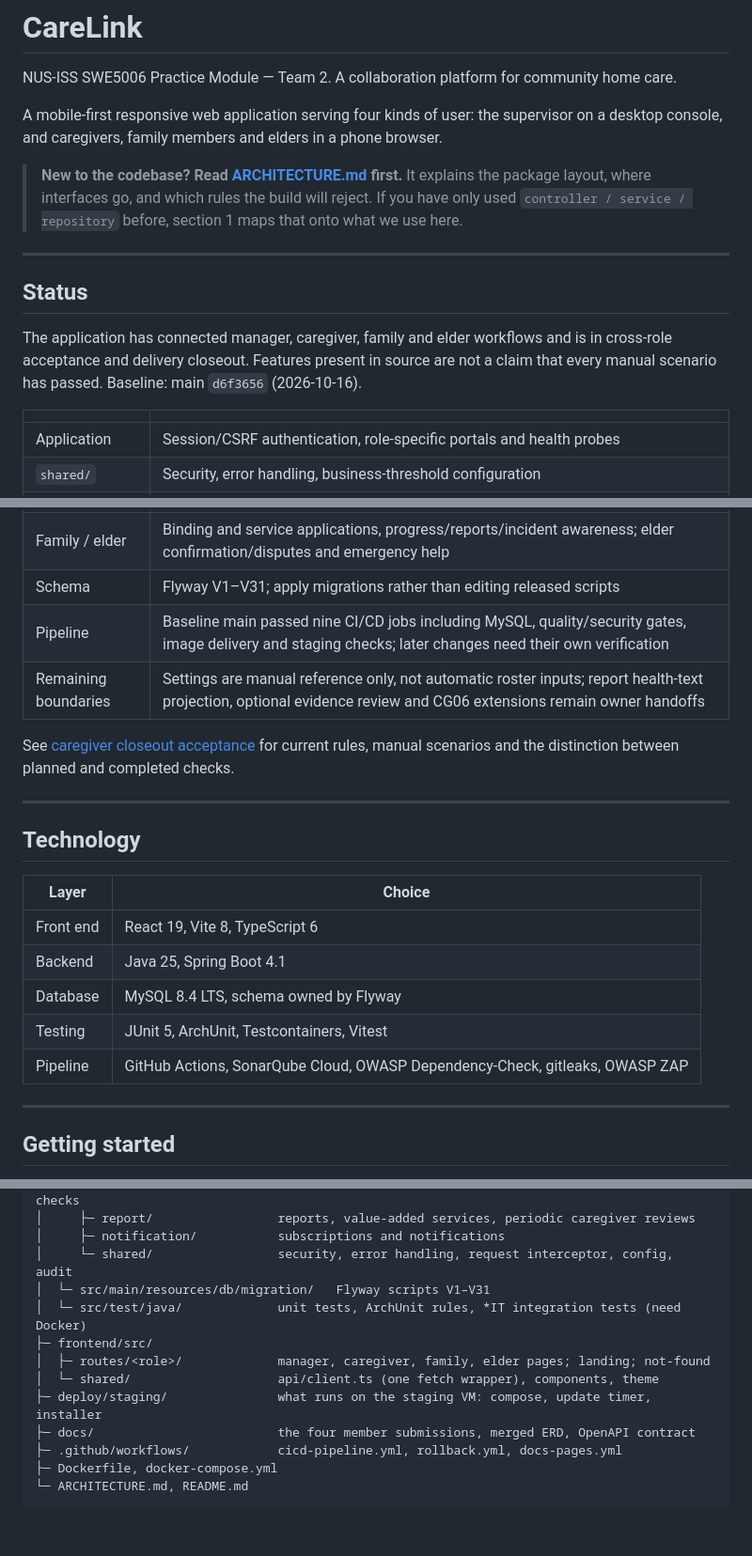
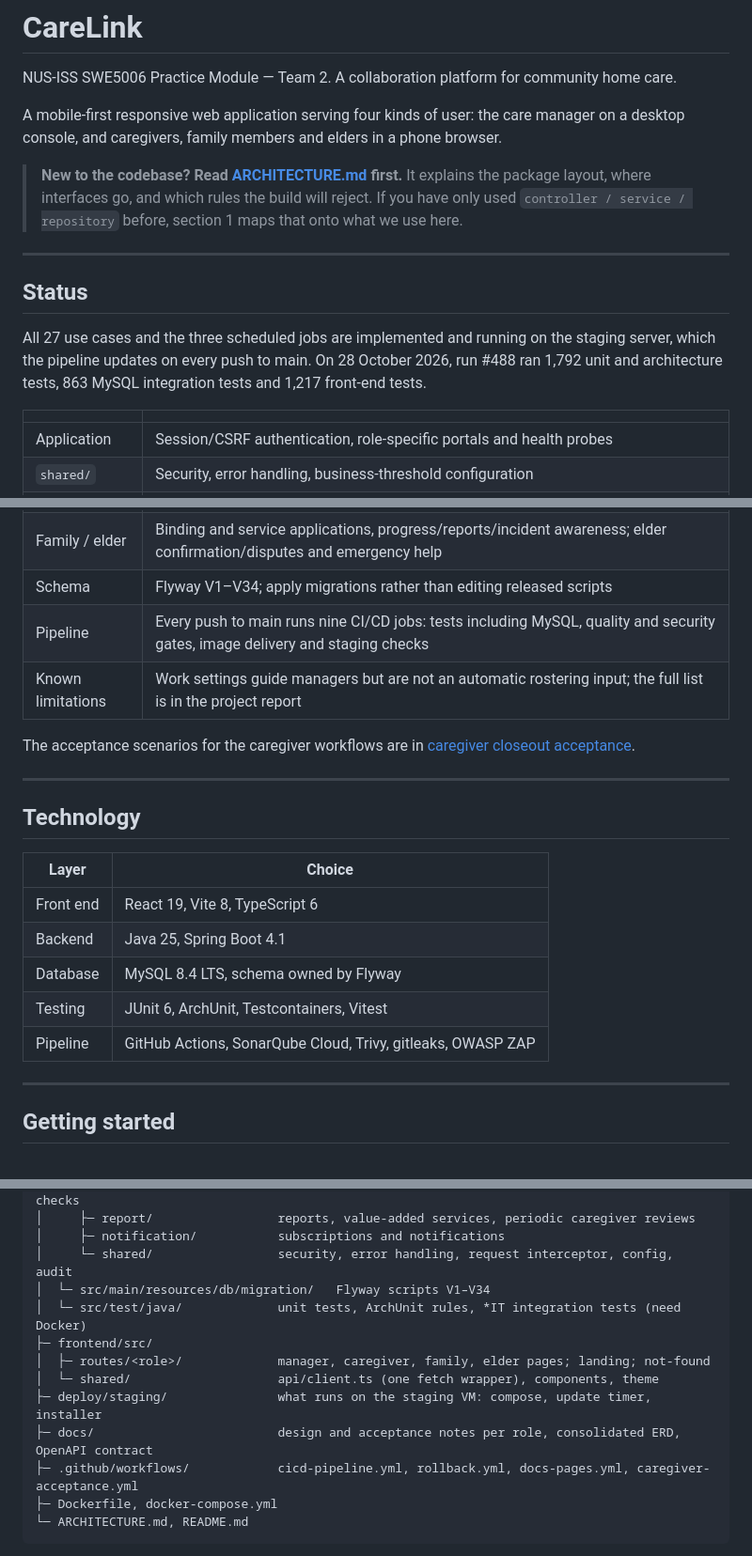
Before and after one commit to Care-Giver-SE-Team2/carelink, a Markdown page: README.md, 3 parts joined by grey strips. Shown at 94% size. Drawn GitHub-style; blank space fills up the shorter version.

Commit message:
docs: bring the README up to date with the delivered system
Status now describes the delivered system and the latest verified run;
the pipeline uses Trivy (not OWASP Dependency-Check) and JUnit 6;
migrations run to V34; the caregiver acceptance workflow is listed;
and the branching rule matches practice: main is always deployable,
changes arrive by pull request, and direct pushes are kept for urgent
fixes that the full pipeline still gates.

````diff
--- a/README.md
+++ b/README.md
@@ -2,7 +2,7 @@
 
 NUS-ISS SWE5006 Practice Module — Team 2. A collaboration platform for community home care.
 
-A mobile-first responsive web application serving four kinds of user: the supervisor on a
+A mobile-first responsive web application serving four kinds of user: the care manager on a
 desktop console, and caregivers, family members and elders in a phone browser.
 
 > **New to the codebase? Read [ARCHITECTURE.md](ARCHITECTURE.md) first.** It explains the
@@ -14,9 +14,9 @@ desktop console, and caregivers, family members and elders in a phone browser.
 
 ## Status
 
-The application has connected manager, caregiver, family and elder workflows and is in
-cross-role acceptance and delivery closeout. Features present in source are not a claim
-that every manual scenario has passed. Baseline: main `d6f3656` (2026-10-16).
+All 27 use cases and the three scheduled jobs are implemented and running on the staging
+server, which the pipeline updates on every push to main. On 28 October 2026, run #488 ran
+1,792 unit and architecture tests, 863 MySQL integration tests and 1,217 front-end tests.
 
 | | |
 |---|---|
@@ -26,12 +26,12 @@ that every manual scenario has passed. Baseline: main `d6f3656` (2026-10-16).
 | Manager | Real admission/certificate review, care plans, primary assignments, rostering/leave cover, incidents, spot checks and reports |
 | Caregiver | Registration/application, certificate upload, assigned work, leave/settings, arrival/tasks/vitals/evidence/departure, incidents and attributed history |
 | Family / elder | Binding and service applications, progress/reports/incident awareness; elder confirmation/disputes and emergency help |
-| Schema | Flyway V1–V31; apply migrations rather than editing released scripts |
-| Pipeline | Baseline main passed nine CI/CD jobs including MySQL, quality/security gates, image delivery and staging checks; later changes need their own verification |
-| Remaining boundaries | Settings are manual reference only, not automatic roster inputs; report health-text projection, optional evidence review and CG06 extensions remain owner handoffs |
+| Schema | Flyway V1–V34; apply migrations rather than editing released scripts |
+| Pipeline | Every push to main runs nine CI/CD jobs: tests including MySQL, quality and security gates, image delivery and staging checks |
+| Known limitations | Work settings guide managers but are not an automatic rostering input; the full list is in the project report |
 
-See [caregiver closeout acceptance](docs/caregiver/closeout-acceptance.md) for current
-rules, manual scenarios and the distinction between planned and completed checks.
+The acceptance scenarios for the caregiver workflows are in
+[caregiver closeout acceptance](docs/caregiver/closeout-acceptance.md).
 
 ---
 
@@ -42,8 +42,8 @@ rules, manual scenarios and the distinction between planned and completed checks
 | Front end | React 19, Vite 8, TypeScript 6 |
 | Backend | Java 25, Spring Boot 4.1 |
 | Database | MySQL 8.4 LTS, schema owned by Flyway |
-| Testing | JUnit 5, ArchUnit, Testcontainers, Vitest |
-| Pipeline | GitHub Actions, SonarQube Cloud, OWASP Dependency-Check, gitleaks, OWASP ZAP |
+| Testing | JUnit 6, ArchUnit, Testcontainers, Vitest |
+| Pipeline | GitHub Actions, SonarQube Cloud, Trivy, gitleaks, OWASP ZAP |
 
 ---
 
@@ -95,14 +95,14 @@ CareLink/
 │     ├─ report/                 reports, value-added services, periodic caregiver reviews
 │     ├─ notification/           subscriptions and notifications
 │     └─ shared/                 security, error handling, request interceptor, config, audit
-│  └─ src/main/resources/db/migration/   Flyway scripts V1–V31
+│  └─ src/main/resources/db/migration/   Flyway scripts V1–V34
 │  └─ src/test/java/             unit tests, ArchUnit rules, *IT integration tests (need Docker)
 ├─ frontend/src/
 │  ├─ routes/<role>/             manager, caregiver, family, elder pages; landing; not-found
 │  └─ shared/                    api/client.ts (one fetch wrapper), components, theme
 ├─ deploy/staging/               what runs on the staging VM: compose, update timer, installer
-├─ docs/                         the four member submissions, merged ERD, OpenAPI contract
-├─ .github/workflows/            cicd-pipeline.yml, rollback.yml, docs-pages.yml
+├─ docs/                         design and acceptance notes per role, consolidated ERD, OpenAPI contract
+├─ .github/workflows/            cicd-pipeline.yml, rollback.yml, docs-pages.yml, caregiver-acceptance.yml
 ├─ Dockerfile, docker-compose.yml
 └─ ARCHITECTURE.md, README.md
 ```
````
Also changed, not shown: other parts of README.md (+7 -5 lines).
